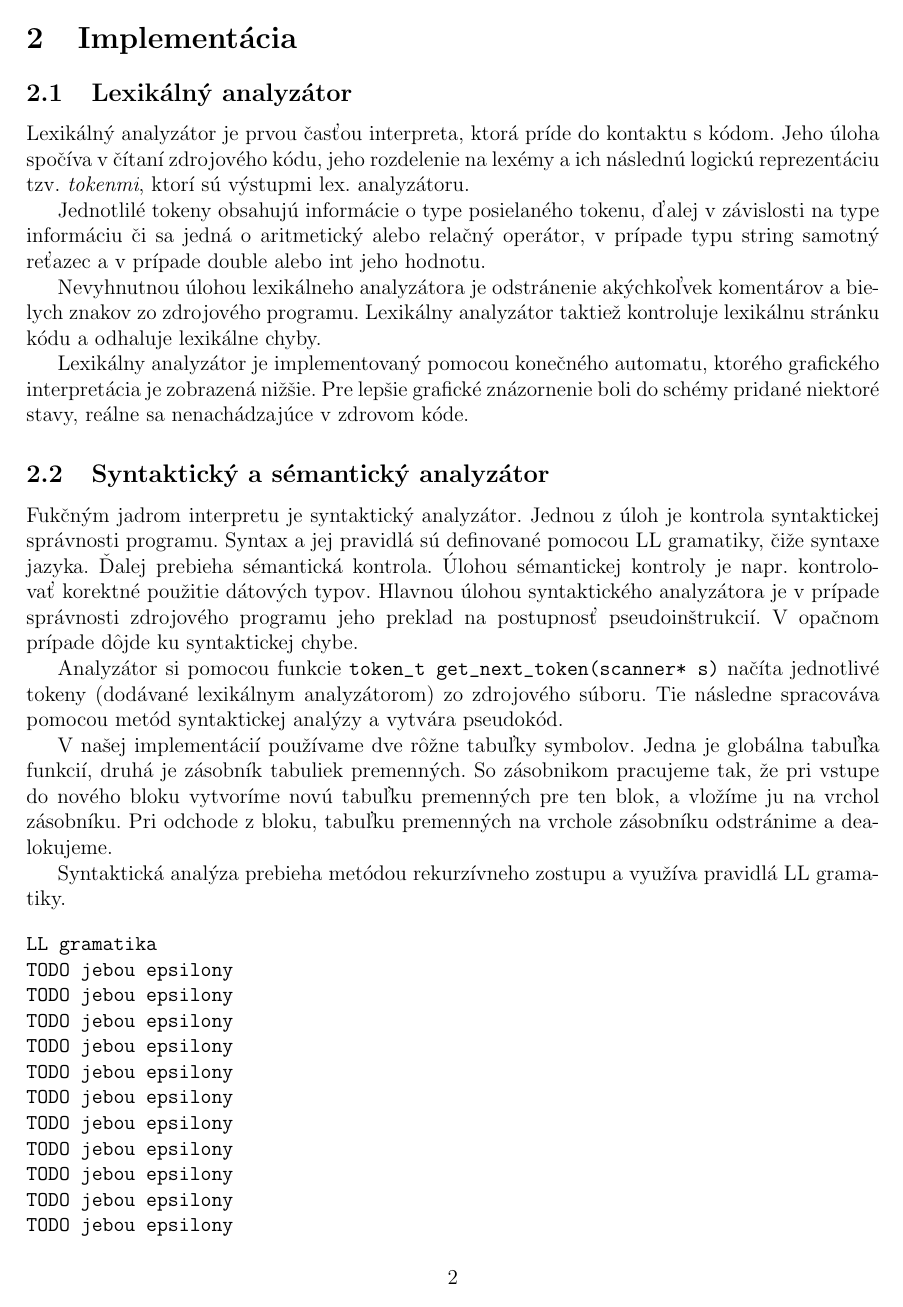
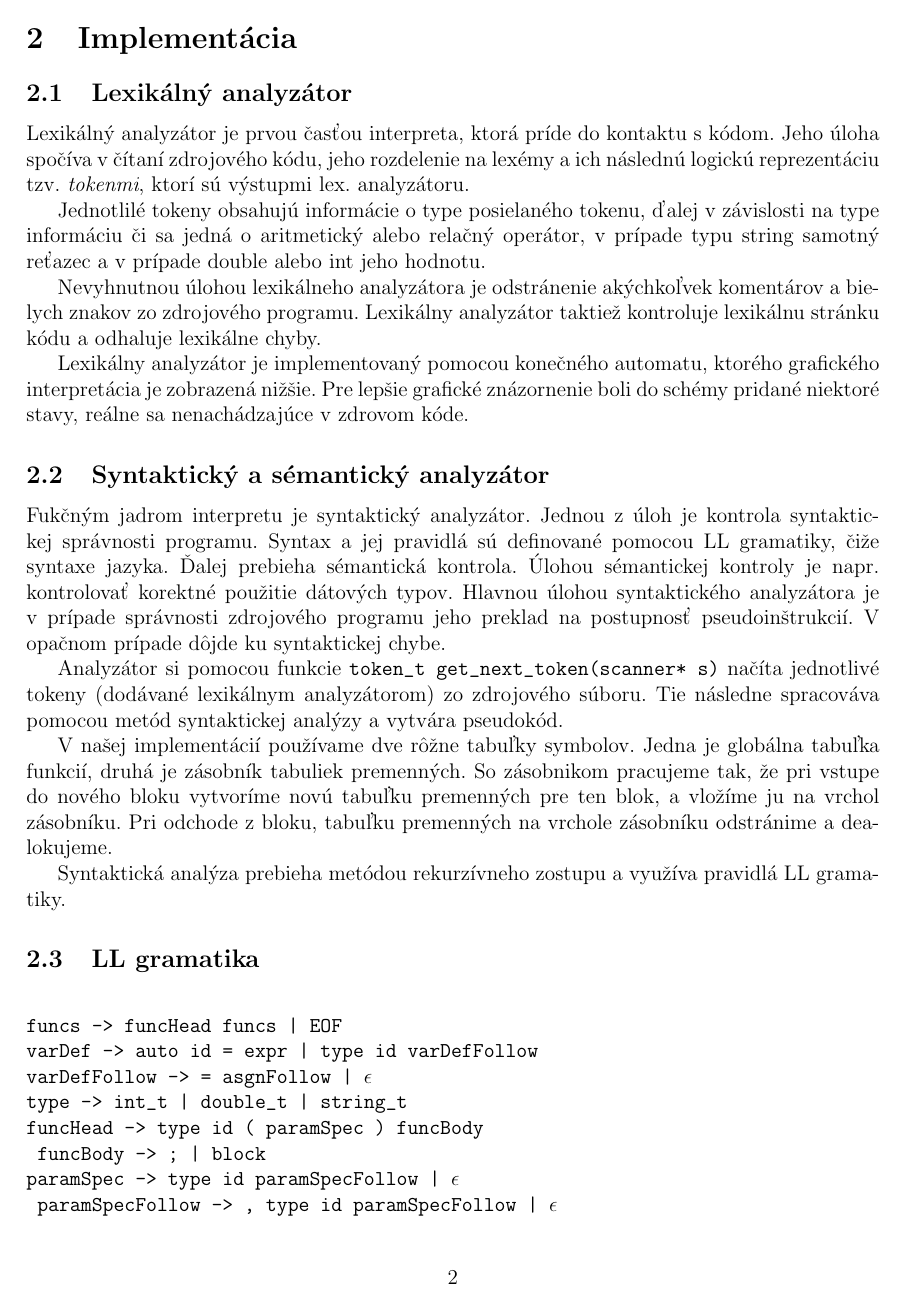
Before and after one commit to cubolu/IFJ15, a LaTeX document (doc_latex/ifj15.tex): page 4 of 9. Compiled offline with pdfLaTeX.

Commit message:
Added LL Grammar to doc

```diff
--- a/doc_latex/ifj15.tex
+++ b/doc_latex/ifj15.tex
@@ -13,6 +13,8 @@
 \usepackage[top=3.5cm, left=2.5cm, text={17cm, 24cm}, ignorefoot]{geometry}
 
 \usepackage{mathtools}
+
+\usepackage{alltt}
 
 
 \begin{document}
@@ -107,28 +109,22 @@ stavy, reálne sa nenachádzajúce v zdrovom kóde.
 %=============================================================================
 \subsection{Syntaktický a sémantický analyzátor}
 
-Fukčným jadrom interpretu je syntaktický analyzátor. Jednou z úloh je kontrola syntaktickej správnosti programu. Syntax a jej pravidlá sú definované pomocou LL gramatiky, čiže syntaxe jazyka. Ďalej prebieha sémantická kontrola. Úlohou sémantickej kontroly je napr. kontrolovať korektné použitie dátových typov. Hlavnou úlohou syntaktického analyzátora je v prípade správnosti zdrojového programu jeho preklad na postupnosť pseudoinštrukcií. V opačnom prípade dôjde ku syntaktickej chybe.
+Fukčným jadrom interpretu je syntaktický analyzátor. Jednou z úloh je kontrola syntaktickej správnosti programu. Syntax a jej pravidlá sú definované pomocou LL gramatiky, čiže syntaxe jazyka. Ďalej prebieha sémantická kontrola. Úlohou sémantickej kontroly je napr. kontrolovať korektné použitie dátových typov. Hlavnou úlohou syntaktického analyzátora je v prípade správnosti zdrojového programu jeho preklad na postupnosť pseudoinštrukcií. V opačnom prípade dôjde ku syntaktickej chybe.
 
-Analyzátor si pomocou funkcie \verb+token_t get_next_token(scanner* s)+ načíta jednotlivé tokeny (dodávané lexikálnym analyzátorom) zo zdrojového súboru. Tie následne spracováva pomocou metód syntaktickej analýzy a vytvára pseudokód.
+Analyzátor si pomocou funkcie \verb+token_t get_next_token(scanner* s)+ načíta jednotlivé tokeny (dodávané lexikálnym analyzátorom) zo zdrojového súboru. Tie následne spracováva pomocou metód syntaktickej analýzy a vytvára pseudokód.
 
 V našej implementácií používame dve rôžne tabuľky symbolov. Jedna je globálna tabuľka funkcií, druhá je zásobník tabuliek premenných. So zásobnikom pracujeme tak, že pri vstupe do nového bloku vytvoríme novú tabuľku premenných pre ten blok, a vložíme ju na vrchol zásobníku. Pri odchode z bloku, tabuľku premenných na vrchole zásobníku odstránime a dealokujeme.
 
-Syntaktická analýza prebieha metódou rekurzívneho zostupu a využíva pravidlá LL gramatiky.
+Syntaktická analýza prebieha metódou rekurzívneho zostupu a využíva pravidlá LL gramatiky.
 
-\begin{verbatim}
-LL gramatika
-TODO jebou epsilony
-TODO jebou epsilony
-TODO jebou epsilony
-TODO jebou epsilony
-TODO jebou epsilony
-TODO jebou epsilony
-TODO jebou epsilony
-TODO jebou epsilony
-TODO jebou epsilony
-TODO jebou epsilony
-TODO jebou epsilony
-TODO jebou epsilony
-TODO jebou epsilony
+\subsection{LL gramatika}
+\begin{alltt}
 
-\end{verbatim}
+funcs -> funcHead funcs | EOF
+varDef -> auto id = expr | type id varDefFollow
+varDefFollow -> = asgnFollow | \(\epsilon\)
+type -> int_t | double_t | string_t
+funcHead -> type id ( paramSpec ) funcBody
+	funcBody -> ; | block
+paramSpec -> type id paramSpecFollow | \(\epsilon\)
+	paramSpecFollow -> , type id paramSpecFollow | \(\epsilon\)
```
Also changed, not shown: doc_latex/ifj15.pdf, doc_latex/ifj15.tex (44 more changed lines).
